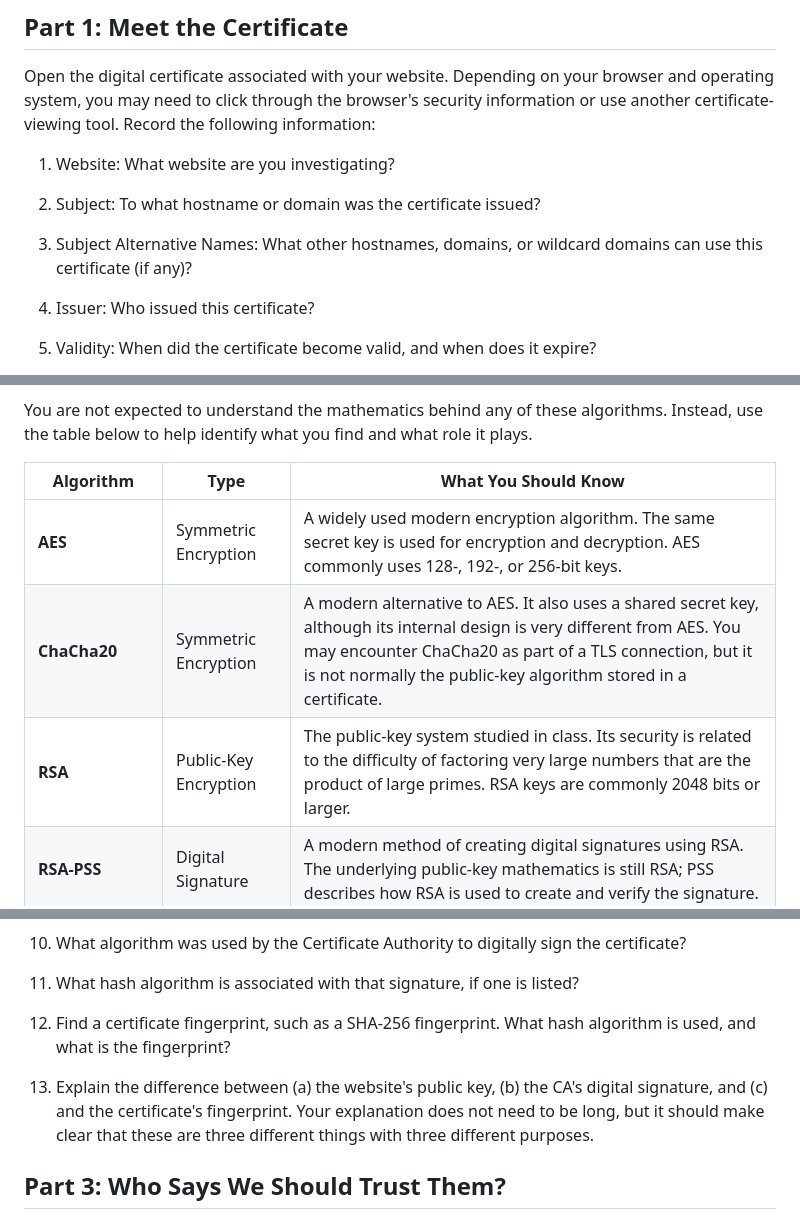
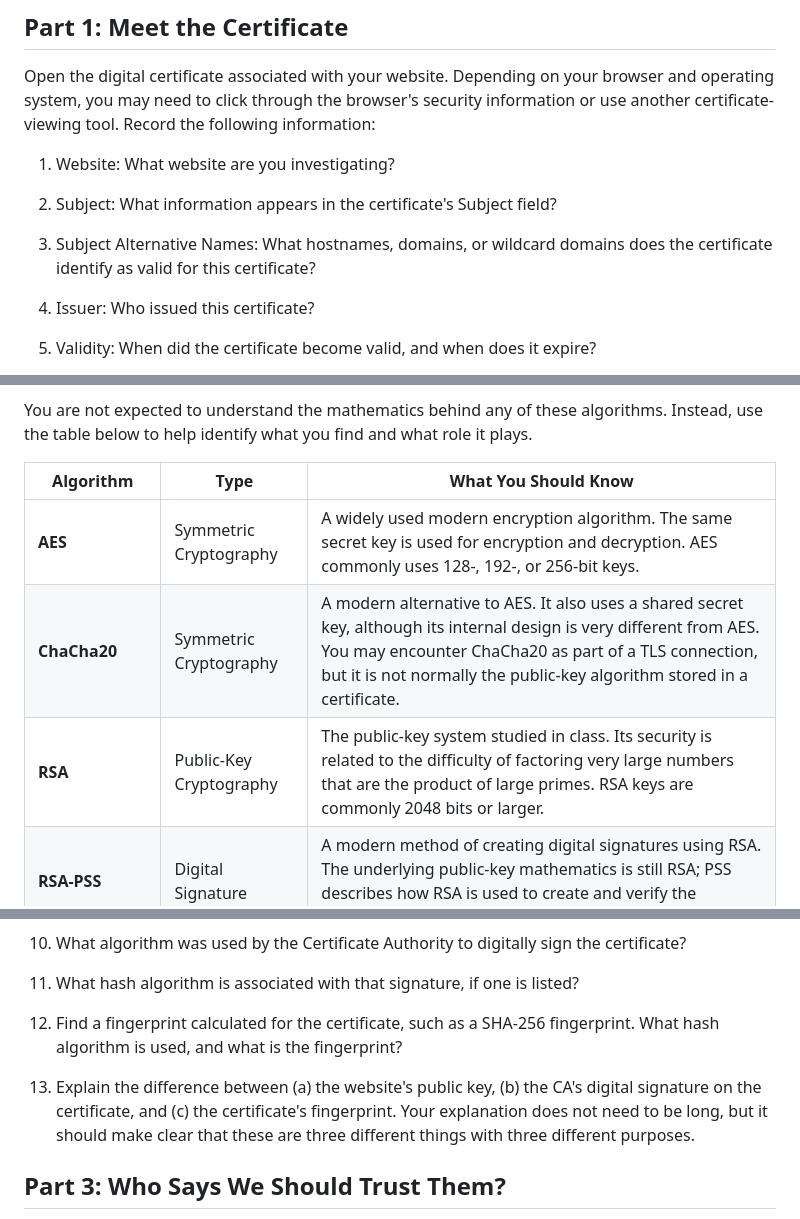
Before and after one commit to prof-tallman/csc228, a Markdown page: internet/homework_trust_but_verify.md, 3 parts joined by grey strips. GitHub-like rendering.

Commit message:
cert exercise

```diff
--- a/internet/homework_trust_but_verify.md
+++ b/internet/homework_trust_but_verify.md
@@ -14,9 +14,9 @@ Open the digital certificate associated with your website. Depending on your bro
 
 1. Website: What website are you investigating?
 
-2. Subject: To what hostname or domain was the certificate issued?
+2. Subject: What information appears in the certificate's Subject field?
 
-3. Subject Alternative Names: What other hostnames, domains, or wildcard domains can use this certificate (if any)?
+3. Subject Alternative Names: What hostnames, domains, or wildcard domains does the certificate identify as valid for this certificate?
 
 4. Issuer: Who issued this certificate?
 
@@ -34,9 +34,9 @@ You are not expected to understand the mathematics behind any of these algorithm
 
 | Algorithm | Type | What You Should Know |
 | --------- | ---- | -------------------- |
-| **AES** | Symmetric Encryption | A widely used modern encryption algorithm. The same secret key is used for encryption and decryption. AES commonly uses 128-, 192-, or 256-bit keys. |
-| **ChaCha20** | Symmetric Encryption | A modern alternative to AES. It also uses a shared secret key, although its internal design is very different from AES. You may encounter ChaCha20 as part of a TLS connection, but it is not normally the public-key algorithm stored in a certificate. |
-| **RSA** | Public-Key Encryption | The public-key system studied in class. Its security is related to the difficulty of factoring very large numbers that are the product of large primes. RSA keys are commonly 2048 bits or larger. |
+| **AES** | Symmetric Cryptography | A widely used modern encryption algorithm. The same secret key is used for encryption and decryption. AES commonly uses 128-, 192-, or 256-bit keys. |
+| **ChaCha20** | Symmetric Cryptography | A modern alternative to AES. It also uses a shared secret key, although its internal design is very different from AES. You may encounter ChaCha20 as part of a TLS connection, but it is not normally the public-key algorithm stored in a certificate. |
+| **RSA** | Public-Key Cryptography | The public-key system studied in class. Its security is related to the difficulty of factoring very large numbers that are the product of large primes. RSA keys are commonly 2048 bits or larger. |
 | **RSA-PSS** | Digital Signature | A modern method of creating digital signatures using RSA. The underlying public-key mathematics is still RSA; PSS describes how RSA is used to create and verify the signature. |
 | **ECDSA** | Digital Signature | The Elliptic Curve Digital Signature Algorithm. It uses elliptic-curve cryptography to create digital signatures and can provide strong security with much smaller keys than RSA. |
 | **Ed25519 / EdDSA** | Digital Signature | A newer family of elliptic-curve signature algorithms designed to provide strong security and efficient digital signatures. |
@@ -57,9 +57,9 @@ A digital certificate contains a public key and is itself protected by a digital
 
 11. What hash algorithm is associated with that signature, if one is listed?
 
-12. Find a certificate fingerprint, such as a SHA-256 fingerprint. What hash algorithm is used, and what is the fingerprint?
+12. Find a fingerprint calculated for the certificate, such as a SHA-256 fingerprint. What hash algorithm is used, and what is the fingerprint?
 
-13. Explain the difference between (a) the website's public key, (b) the CA's digital signature, and (c) and the certificate's fingerprint. Your explanation does not need to be long, but it should make clear that these are three different things with three different purposes.
+13. Explain the difference between (a) the website's public key, (b) the CA's digital signature on the certificate, and (c) the certificate's fingerprint. Your explanation does not need to be long, but it should make clear that these are three different things with three different purposes.
 
 ## Part 3: Who Says We Should Trust Them? ##
 
```
Also changed, not shown: other parts of internet/homework_trust_but_verify.md (+1 -1 lines).
